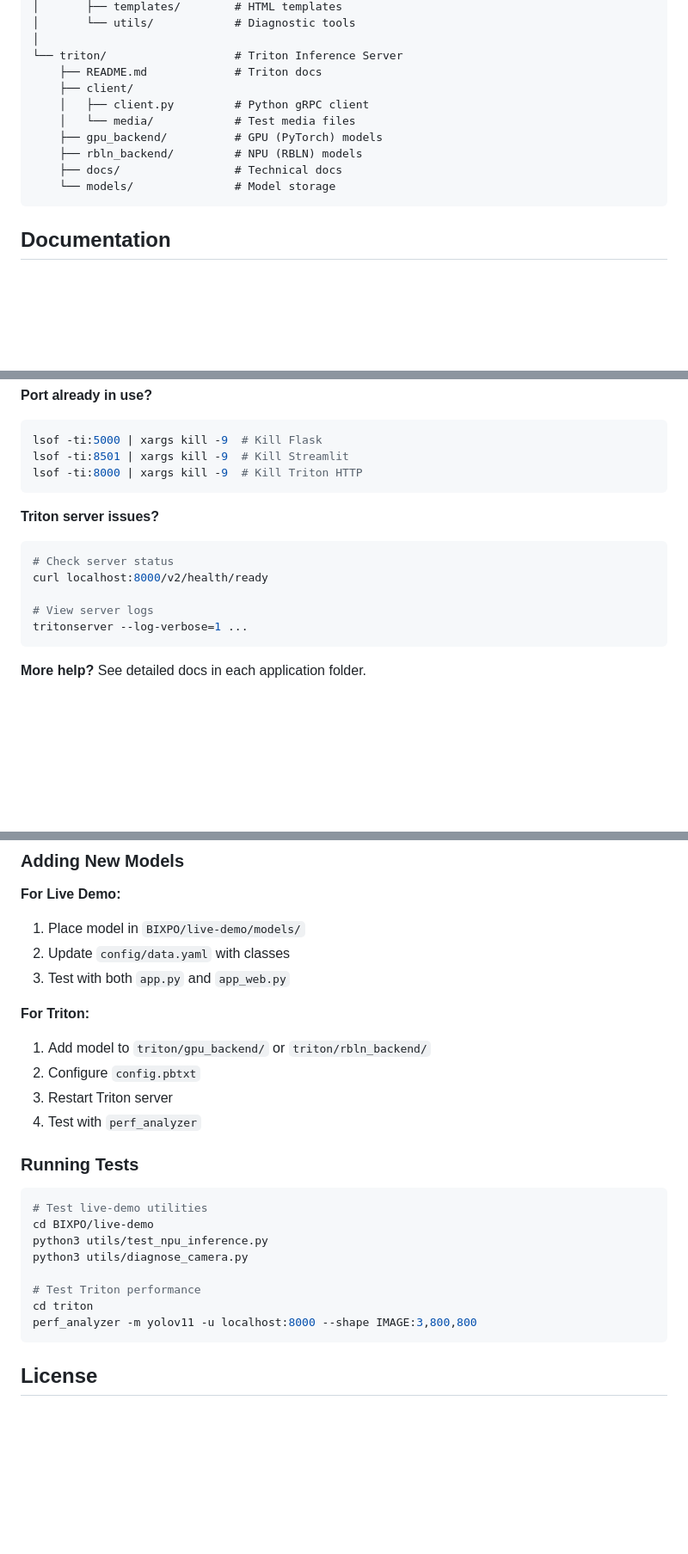
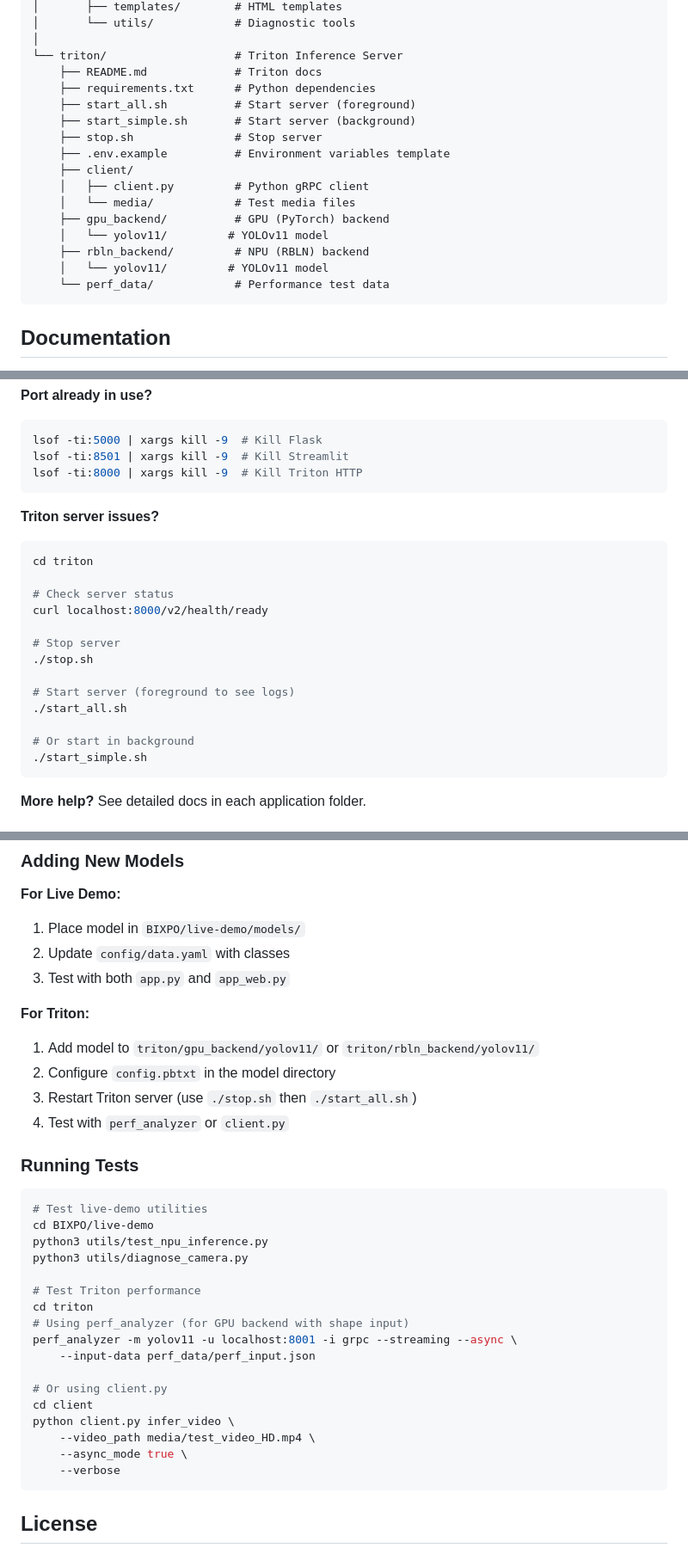
Before and after one commit to rebel-minskim/kepco, a Markdown page: README.md, 3 parts joined by grey strips. Shown: that part at 86% size. Drawn GitHub-style; blank space fills up the shorter version.

Commit message:
fix README.md
Signed-off-by: rebel-minskim <ms.kim@rebellions.ai>

````diff
--- a/README.md
+++ b/README.md
@@ -121,13 +122,19 @@ kepco/
 │
 └── triton/                   # Triton Inference Server
     ├── README.md             # Triton docs
+    ├── requirements.txt      # Python dependencies
+    ├── start_all.sh          # Start server (foreground)
+    ├── start_simple.sh       # Start server (background)
+    ├── stop.sh               # Stop server
+    ├── .env.example          # Environment variables template
     ├── client/
     │   ├── client.py         # Python gRPC client
     │   └── media/            # Test media files
-    ├── gpu_backend/          # GPU (PyTorch) models
-    ├── rbln_backend/         # NPU (RBLN) models
-    ├── docs/                 # Technical docs
-    └── models/               # Model storage
+    ├── gpu_backend/          # GPU (PyTorch) backend
+    │   └── yolov11/         # YOLOv11 model
+    ├── rbln_backend/         # NPU (RBLN) backend
+    │   └── yolov11/         # YOLOv11 model
+    └── perf_data/            # Performance test data
 ```
 
 ## Documentation
@@ -194,11 +201,19 @@ lsof -ti:8000 | xargs kill -9  # Kill Triton HTTP
 
 **Triton server issues?**
 ```bash
+cd triton
+
 # Check server status
 curl localhost:8000/v2/health/ready
 
-# View server logs
-tritonserver --log-verbose=1 ...
+# Stop server
+./stop.sh
+
+# Start server (foreground to see logs)
+./start_all.sh
+
+# Or start in background
+./start_simple.sh
 ```
 
 **More help?** See detailed docs in each application folder.
@@ -213,10 +228,10 @@ tritonserver --log-verbose=1 ...
 3. Test with both `app.py` and `app_web.py`
 
 **For Triton:**
-1. Add model to `triton/gpu_backend/` or `triton/rbln_backend/`
-2. Configure `config.pbtxt`
-3. Restart Triton server
-4. Test with `perf_analyzer`
+1. Add model to `triton/gpu_backend/yolov11/` or `triton/rbln_backend/yolov11/`
+2. Configure `config.pbtxt` in the model directory
+3. Restart Triton server (use `./stop.sh` then `./start_all.sh`)
+4. Test with `perf_analyzer` or `client.py`
 
 ### Running Tests
 
@@ -228,7 +243,16 @@ python3 utils/diagnose_camera.py
 
 # Test Triton performance
 cd triton
-perf_analyzer -m yolov11 -u localhost:8000 --shape IMAGE:3,800,800
+# Using perf_analyzer (for GPU backend with shape input)
+perf_analyzer -m yolov11 -u localhost:8001 -i grpc --streaming --async \
+    --input-data perf_data/perf_input.json
+
+# Or using client.py
+cd client
+python client.py infer_video \
+    --video_path media/test_video_HD.mp4 \
+    --async_mode true \
+    --verbose
 ```
 
 ## License
````
Also changed, not shown: other parts of README.md (+5 -4 lines).
